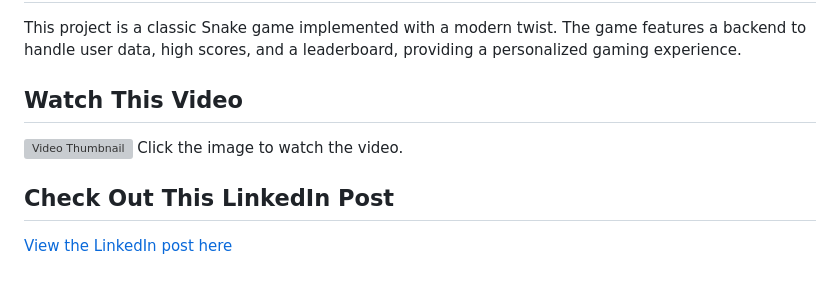
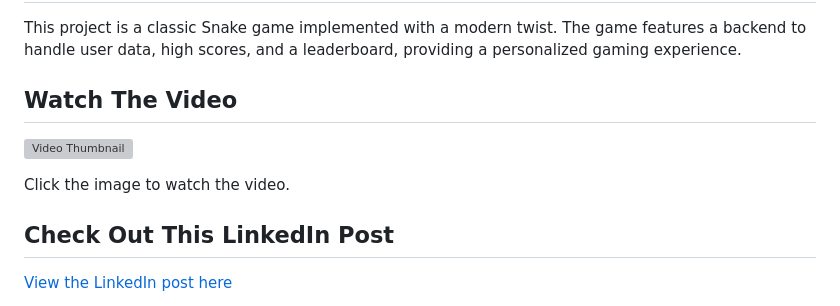
Before and after one commit to nikhiltelase/snake-game, a Markdown page: README.md, the part around the change. Drawn GitHub-style; blank space fills up the shorter version; grey boxes are pictures that could not be loaded.

Commit message:
redme file

```diff
--- a/README.md
+++ b/README.md
@@ -3,9 +3,10 @@
 ## Overview
 This project is a classic Snake game implemented with a modern twist. The game features a backend to handle user data, high scores, and a leaderboard, providing a personalized gaming experience.
 
-## Watch This Video
+## Watch The Video
 
 [![Video Thumbnail](https://img.youtube.com/vi/mpLLt3EGm0Y/hqdefault.jpg)](https://www.youtube.com/watch?v=mpLLt3EGm0Y)
+
 Click the image to watch the video.
 ## Check Out This LinkedIn Post
 
```
